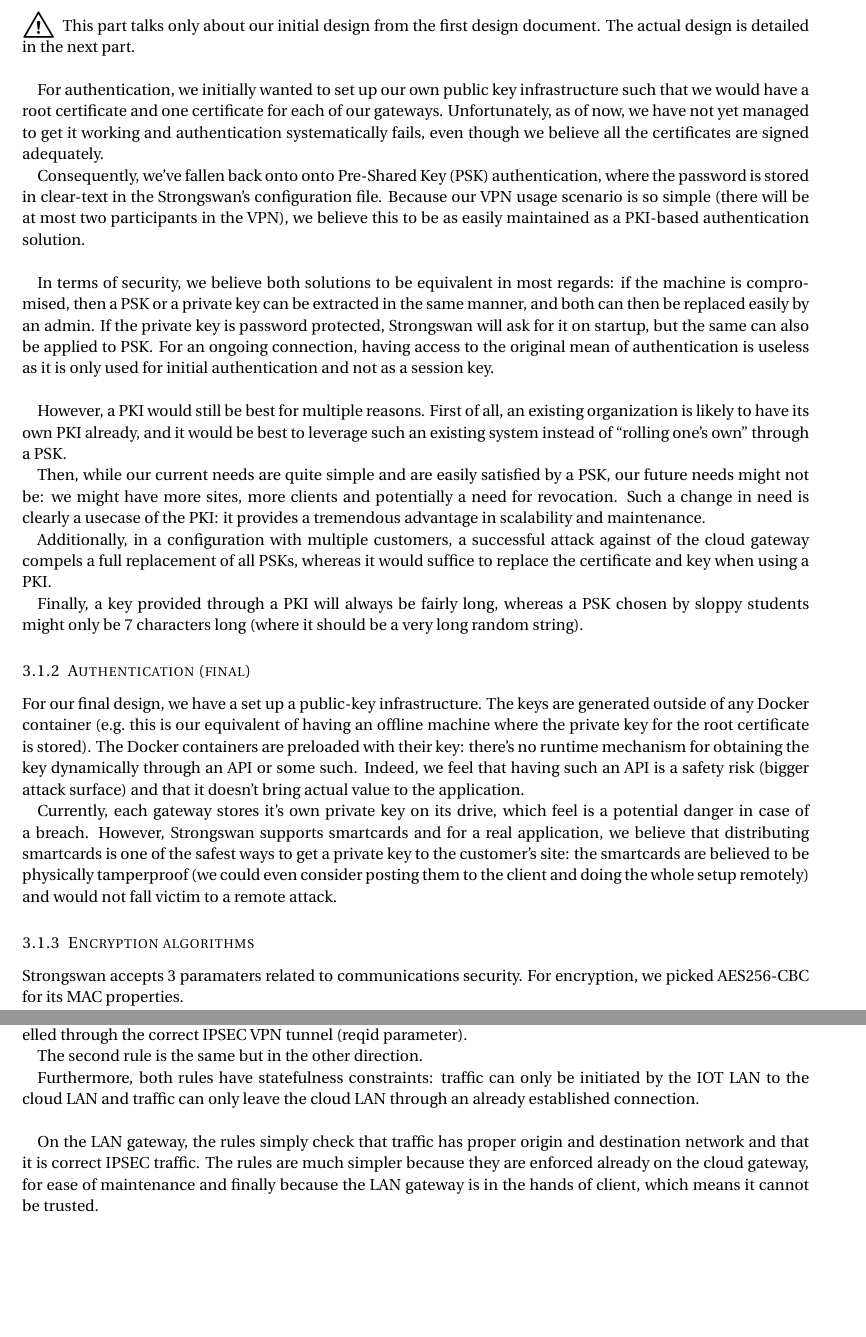
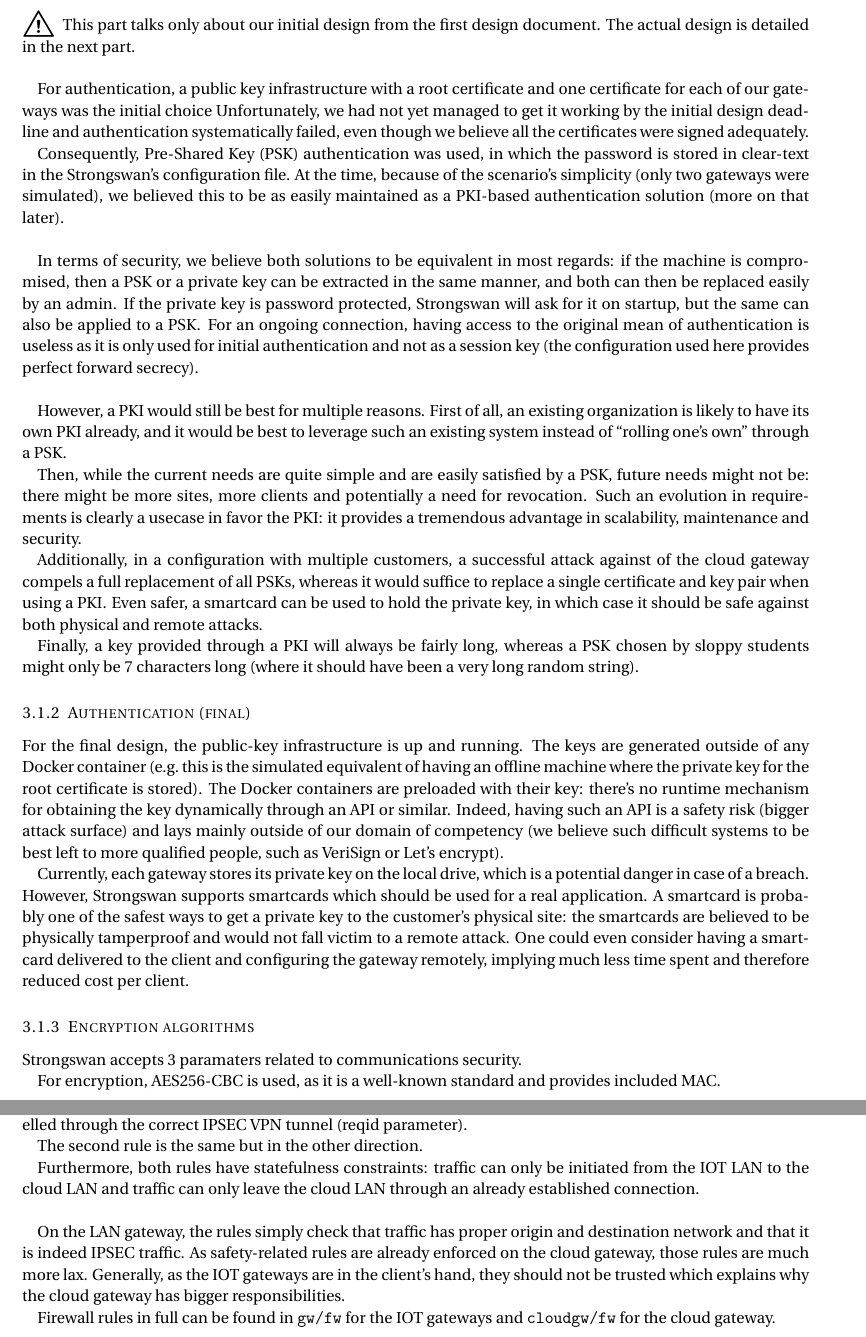
Before and after one commit to SKNZ/sitetosite, a LaTeX document (report/design.tex): two parts of pages 2 and 3 of 3, joined at a grey line, cut so that both start at the same text, the shorter picture padded with empty space. Compiled offline with pdfLaTeX.

Commit message:
impersonal style in report

```diff
--- a/report/design.tex
+++ b/report/design.tex
@@ -120,74 +123,76 @@ This part talks only about our initial design from the first design document.
 The actual design is detailed in the next part.
 \\
 
-For authentication, we initially wanted to set up our own public key
-infrastructure such that we would have a root certificate and one certificate
-for each of our gateways.
-Unfortunately, as of now, we have not yet managed to get it working and
-authentication systematically fails, even though we believe all the certificates
-are signed adequately.
+For authentication, a public key infrastructure with a root certificate and one
+certificate for each of our gateways was the initial choice
+Unfortunately, we had not yet managed to get it working by the initial design
+deadline and authentication systematically failed, even though we believe all the
+certificates were signed adequately.
 
-Consequently, we've fallen back onto onto Pre-Shared Key (PSK) authentication,
-where the password is stored in clear-text in the Strongswan's configuration
+Consequently, Pre-Shared Key (PSK) authentication was used,
+in which the password is stored in clear-text in the Strongswan's configuration
 file.
-Because our VPN usage scenario is so simple (there will be at most two
-participants in the VPN), we believe this to be as easily maintained as a
-PKI-based authentication solution.\\
+At the time, because of the scenario's simplicity (only two gateways were
+simulated), we believed this to be as easily maintained as a
+PKI-based authentication solution (more on that later).\\
 
 In terms of security, we believe both solutions to be equivalent in most
 regards: if the machine is compromised, then a PSK or a private key can be
 extracted in the same manner, and both can then be replaced easily by an admin.
 If the private key is password protected, Strongswan will ask for it on startup,
-but the same can also be applied to PSK\@.
+but the same can also be applied to a PSK\@.
 For an ongoing connection, having access to the original mean of authentication
 is useless as it is only used for initial authentication and not as a session
-key.\\
+key (the configuration used here provides perfect forward secrecy).\\
 
 However, a PKI would still be best for multiple reasons.
 First of all, an existing organization is likely to have its own PKI already,
 and it would be best to leverage such an existing system instead of ``rolling
 one's own'' through a PSK\@.
 
-Then, while our current needs are quite simple and are easily satisfied by a
-PSK, our future needs might not be: we might have more sites, more clients and
+Then, while the current needs are quite simple and are easily satisfied by a
+PSK, future needs might not be: there might be more sites, more clients and
 potentially a need for revocation.
-Such a change in need is clearly a usecase of the PKI\@: it provides a tremendous
-advantage in scalability and maintenance.
+Such an evolution in requirements is clearly a usecase in favor the PKI\@: it
+provides a tremendous advantage in scalability, maintenance and security.
 
 Additionally, in a configuration with multiple customers, a successful attack
 against of the cloud gateway compels a full replacement of all PSKs, whereas it
-would suffice to replace the certificate and key when using a PKI\@.
+would suffice to replace a single certificate and key pair when using a PKI\@.
+Even safer, a smartcard can be used to hold the private key, in which case it
+should be safe against both physical and remote attacks.
 
 Finally, a key provided through a PKI will always be fairly long,
 whereas a PSK chosen by sloppy students might only be 7 characters long (where
-it should be a very long random string).
+it should have been a very long random string).
 
 \subsubsection{Authentication (final)}
 
-For our final design, we have a set up a public-key infrastructure.
-The keys are generated outside of any Docker container (e.g.\ this is our
-equivalent of having an offline machine where the private key for the root
-certificate is stored).
+For the final design, the public-key infrastructure is up and running.
+The keys are generated outside of any Docker container (e.g.\ this is the
+simulated equivalent of having an offline machine where the private key for the
+root certificate is stored).
 The Docker containers are preloaded with their key: there's no runtime
-mechanism for obtaining the key dynamically through an API or some such.
-Indeed, we feel that having such an API is a safety risk (bigger attack surface)
-and that it doesn't bring actual value to the application.
+mechanism for obtaining the key dynamically through an API or similar.
+Indeed, having such an API is a safety risk (bigger attack surface) and lays
+mainly outside of our domain of competency (we believe such difficult systems to
+be best left to more qualified people, such as VeriSign or Let's encrypt).
 
-Currently, each gateway stores it's own private key on its drive, which feel is
+Currently, each gateway stores its private key on the local drive, which is
 a potential danger in case of a breach.
-However, Strongswan supports smartcards and for a real application, we believe
-that distributing smartcards is one of the safest ways to get a private key to
-the customer's site: the smartcards are believed to be physically tamperproof
-(we could even consider posting them to the client and doing the whole setup
-remotely) and would not fall victim to a remote attack.
+However, Strongswan supports smartcards which should be used for a real
+application.
+A smartcard is probably one of the safest ways to get a private key
+to the customer's physical site: the smartcards are believed to be physically
+tamperproof and would not fall victim to a remote attack.
+One could even consider having a smartcard delivered to the client and
+configuring the gateway remotely, implying much less time spent and therefore
+reduced cost per client.
 
 \subsubsection{Encryption algorithms}
 
 Strongswan accepts 3 paramaters related to communications security.
-% For encryption, we picked chacha20 combined with poly1305 for MAC\@.
-For encryption, we picked AES256-CBC for its MAC properties\@.
-% This is equivalent to AES but is apparently less prone to timing attacks.
 
-For integrity, we picked prfsha512, which is sha512 combined with a pseudorandom
-function.
+For encryption, AES256-CBC is used, as it is a well-known standard and provides
+included MAC\@.
 
@@ -248,14 +259,18 @@ through the correct IPSEC VPN tunnel (reqid parameter).
 The second rule is the same but in the other direction.
 
 Furthermore, both rules have statefulness constraints: traffic can only be
-initiated by the IOT LAN to the cloud LAN and traffic can only leave the cloud
+initiated from the IOT LAN to the cloud LAN and traffic can only leave the cloud
 LAN through an already established connection.
 \\
 
 On the LAN gateway, the rules simply check that traffic has proper origin and
-destination network and that it is correct IPSEC traffic.
-The rules are much simpler because they are enforced already on the cloud
-gateway, for ease of maintenance and finally because the LAN gateway is in the
-hands of client, which means it cannot be trusted.
+destination network and that it is indeed IPSEC traffic.
+As safety-related rules are already enforced on the cloud gateway, those rules
+are much more lax.
+Generally, as the IOT gateways are in the client's hand, they should not be
+trusted which explains why the cloud gateway has bigger responsibilities.
+
+Firewall rules in full can be found in \texttt{gw/fw} for the IOT gateways and
+\texttt{cloudgw/fw} for the cloud gateway.
 
 \end{document}
```
Also changed, not shown: report/design.tex (99 more changed lines).
